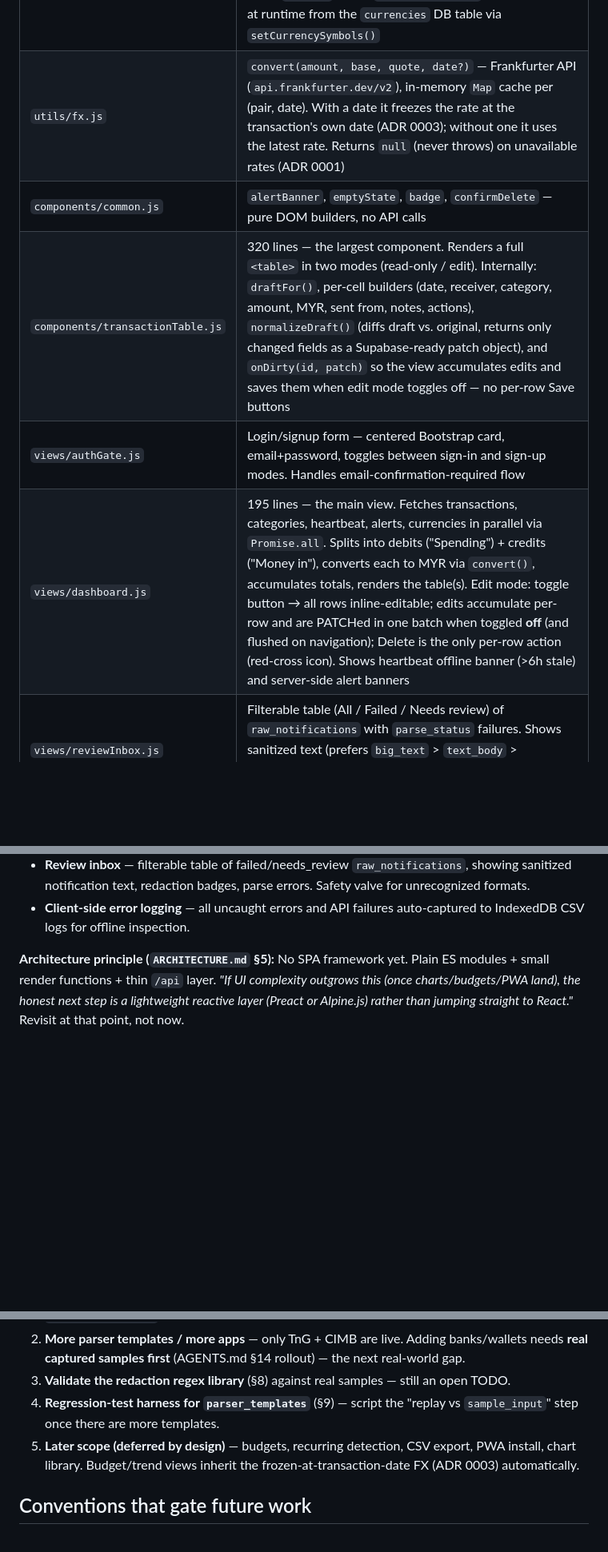
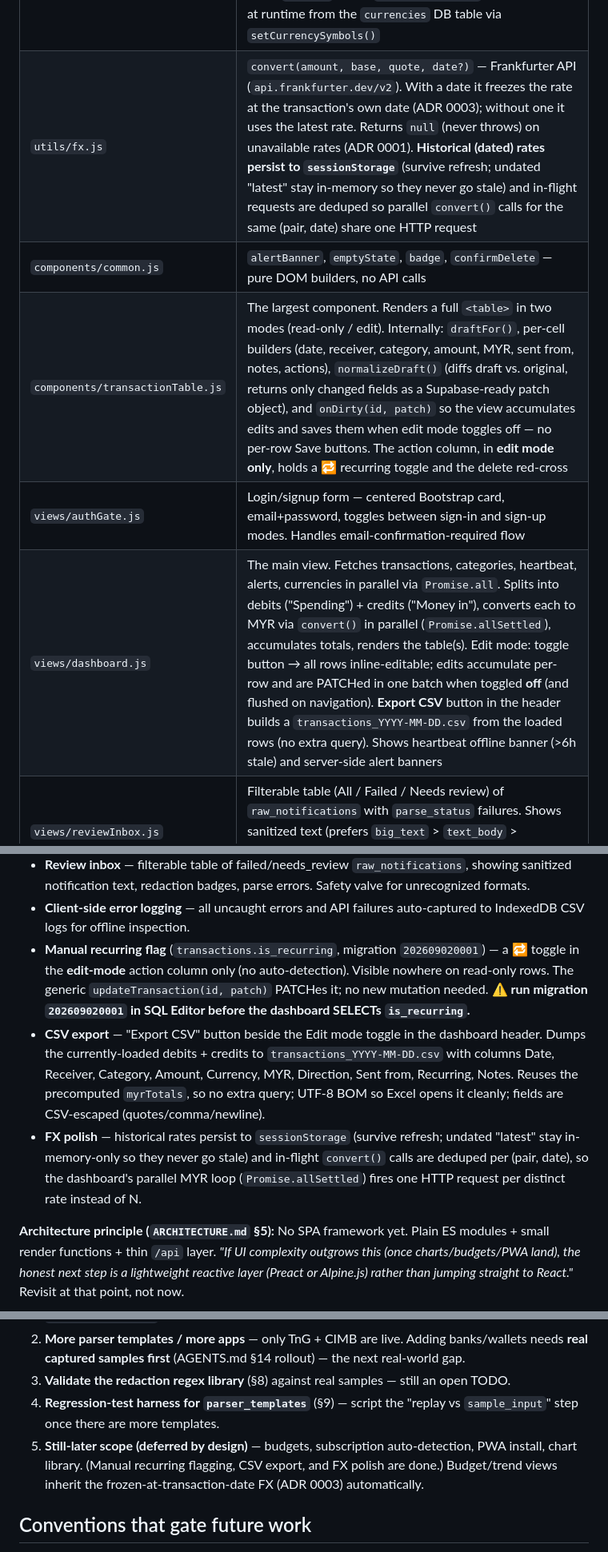
Before and after one commit to ExpectoPotatonum/Money_Tracker, a Markdown page: summary.md, 3 parts joined by grey strips. Shown at 80% size. Drawn GitHub-style; blank space fills up the shorter version.

Commit message:
docs: record Phase 4 (recurring flag, CSV export, FX cache) in AGENTS/summary

```diff
--- a/summary.md
+++ b/summary.md
@@ -44,11 +44,11 @@ A personal finance tracker: an Android app that captures banking/e-wallet push n
 | `api/alerts.js` | `getOpenAlerts()` (unresolved from `dashboard_alerts`), `dismissAlert(id)` (sets `resolved_at`) |
 | `api/reviewInbox.js` | `getReviewInbox({ status, packageName, limit })` — `raw_notifications` where `parse_status IN ('failed','needs_review')`; `getReviewPackages()` exists but unused currently |
 | `utils/format.js` | Currency formatting (`formatMoney`), date formatting (`formatDateTime`, `toDateTimeLocal`, `fromDateTimeLocal`) — all pinned to `Asia/Kuala_Lumpur`. Module-level mutable state: `SYMBOLS` map + `CURRENCY_OPTIONS` array, updated at runtime from the `currencies` DB table via `setCurrencySymbols()` |
-| `utils/fx.js` | `convert(amount, base, quote, date?)` — Frankfurter API (`api.frankfurter.dev/v2`), in-memory `Map` cache per (pair, date). With a date it freezes the rate at the transaction's own date (ADR 0003); without one it uses the latest rate. Returns `null` (never throws) on unavailable rates (ADR 0001) |
+| `utils/fx.js` | `convert(amount, base, quote, date?)` — Frankfurter API (`api.frankfurter.dev/v2`). With a date it freezes the rate at the transaction's own date (ADR 0003); without one it uses the latest rate. Returns `null` (never throws) on unavailable rates (ADR 0001). **Historical (dated) rates persist to `sessionStorage`** (survive refresh; undated "latest" stay in-memory so they never go stale) and in-flight requests are deduped so parallel `convert()` calls for the same (pair, date) share one HTTP request |
 | `components/common.js` | `alertBanner`, `emptyState`, `badge`, `confirmDelete` — pure DOM builders, no API calls |
-| `components/transactionTable.js` | 320 lines — the largest component. Renders a full `<table>` in two modes (read-only / edit). Internally: `draftFor()`, per-cell builders (date, receiver, category, amount, MYR, sent from, notes, actions), `normalizeDraft()` (diffs draft vs. original, returns only changed fields as a Supabase-ready patch object), and `onDirty(id, patch)` so the view accumulates edits and saves them when edit mode toggles off — no per-row Save buttons |
+| `components/transactionTable.js` | The largest component. Renders a full `<table>` in two modes (read-only / edit). Internally: `draftFor()`, per-cell builders (date, receiver, category, amount, MYR, sent from, notes, actions), `normalizeDraft()` (diffs draft vs. original, returns only changed fields as a Supabase-ready patch object), and `onDirty(id, patch)` so the view accumulates edits and saves them when edit mode toggles off — no per-row Save buttons. The action column, in **edit mode only**, holds a 🔁 recurring toggle and the delete red-cross |
 | `views/authGate.js` | Login/signup form — centered Bootstrap card, email+password, toggles between sign-in and sign-up modes. Handles email-confirmation-required flow |
-| `views/dashboard.js` | 195 lines — the main view. Fetches transactions, categories, heartbeat, alerts, currencies in parallel via `Promise.all`. Splits into debits ("Spending") + credits ("Money in"), converts each to MYR via `convert()`, accumulates totals, renders the table(s). Edit mode: toggle button → all rows inline-editable; edits accumulate per-row and are PATCHed in one batch when toggled **off** (and flushed on navigation); Delete is the only per-row action (red-cross icon). Shows heartbeat offline banner (>6h stale) and server-side alert banners |
+| `views/dashboard.js` | The main view. Fetches transactions, categories, heartbeat, alerts, currencies in parallel via `Promise.all`. Splits into debits ("Spending") + credits ("Money in"), converts each to MYR via `convert()` in parallel (`Promise.allSettled`), accumulates totals, renders the table(s). Edit mode: toggle button → all rows inline-editable; edits accumulate per-row and are PATCHed in one batch when toggled **off** (and flushed on navigation). **Export CSV** button in the header builds a `transactions_YYYY-MM-DD.csv` from the loaded rows (no extra query). Shows heartbeat offline banner (>6h stale) and server-side alert banners |
 | `views/reviewInbox.js` | Filterable table (All / Failed / Needs review) of `raw_notifications` with `parse_status` failures. Shows sanitized text (prefers `big_text` > `text_body` > `sub_text`), redaction badges (otp=red, balance=yellow, account=gray), parse error note |
 
 **Implemented features:**
@@ -64,6 +64,9 @@ A personal finance tracker: an Android app that captures banking/e-wallet push n
 - **Credit-side categories + merchant rules** (migrations `202608300001`/`202608300002`): Salary, Transfers, Refunds, Cashback & Rewards, Investments/Interest, Gifts + recognizable incoming-sender rules. P2P receives carry the sender's *name* as merchant (e.g. TnG "HOO JET YUNG"), which no generic rule matches — set by hand in edit mode.
 - **Review inbox** — filterable table of failed/needs_review `raw_notifications`, showing sanitized notification text, redaction badges, parse errors. Safety valve for unrecognized formats.
 - **Client-side error logging** — all uncaught errors and API failures auto-captured to IndexedDB CSV logs for offline inspection.
+- **Manual recurring flag** (`transactions.is_recurring`, migration `202609020001`) — a 🔁 toggle in the **edit-mode** action column only (no auto-detection). Visible nowhere on read-only rows. The generic `updateTransaction(id, patch)` PATCHes it; no new mutation needed. **⚠ run migration `202609020001` in SQL Editor before the dashboard SELECTs `is_recurring`.**
+- **CSV export** — "Export CSV" button beside the Edit mode toggle in the dashboard header. Dumps the currently-loaded debits + credits to `transactions_YYYY-MM-DD.csv` with columns Date, Receiver, Category, Amount, Currency, MYR, Direction, Sent from, Recurring, Notes. Reuses the precomputed `myrTotals`, so no extra query; UTF-8 BOM so Excel opens it cleanly; fields are CSV-escaped (quotes/comma/newline).
+- **FX polish** — historical rates persist to `sessionStorage` (survive refresh; undated "latest" stay in-memory-only so they never go stale) and in-flight `convert()` calls are deduped per (pair, date), so the dashboard's parallel MYR loop (`Promise.allSettled`) fires one HTTP request per distinct rate instead of N.
 
 **Architecture principle (`ARCHITECTURE.md` §5):** No SPA framework yet. Plain ES modules + small render functions + thin `/api` layer. *"If UI complexity outgrows this (once charts/budgets/PWA land), the honest next step is a lightweight reactive layer (Preact or Alpine.js) rather than jumping straight to React."* Revisit at that point, not now.
 
@@ -100,7 +105,7 @@ A personal finance tracker: an Android app that captures banking/e-wallet push n
 2. **More parser templates / more apps** — only TnG + CIMB are live. Adding banks/wallets needs **real captured samples first** (AGENTS.md §14 rollout) — the next real-world gap.
 3. **Validate the redaction regex library** (§8) against real samples — still an open TODO.
 4. **Regression-test harness for `parser_templates`** (§9) — script the "replay vs `sample_input`" step once there are more templates.
-5. **Later scope (deferred by design)** — budgets, recurring detection, CSV export, PWA install, chart library. Budget/trend views inherit the frozen-at-transaction-date FX (ADR 0003) automatically.
+5. **Still-later scope (deferred by design)** — budgets, subscription auto-detection, PWA install, chart library. (Manual recurring flagging, CSV export, and FX polish are done.) Budget/trend views inherit the frozen-at-transaction-date FX (ADR 0003) automatically.
 
 ## Conventions that gate future work
 - A changed `body_pattern` is a **new** `parser_templates` row (version+1), never an in-place edit — replayed against every `sample_input` first.
```
Also changed, not shown: other parts of summary.md (+2 -0 lines), AGENTS.md (+3 -2 lines).
